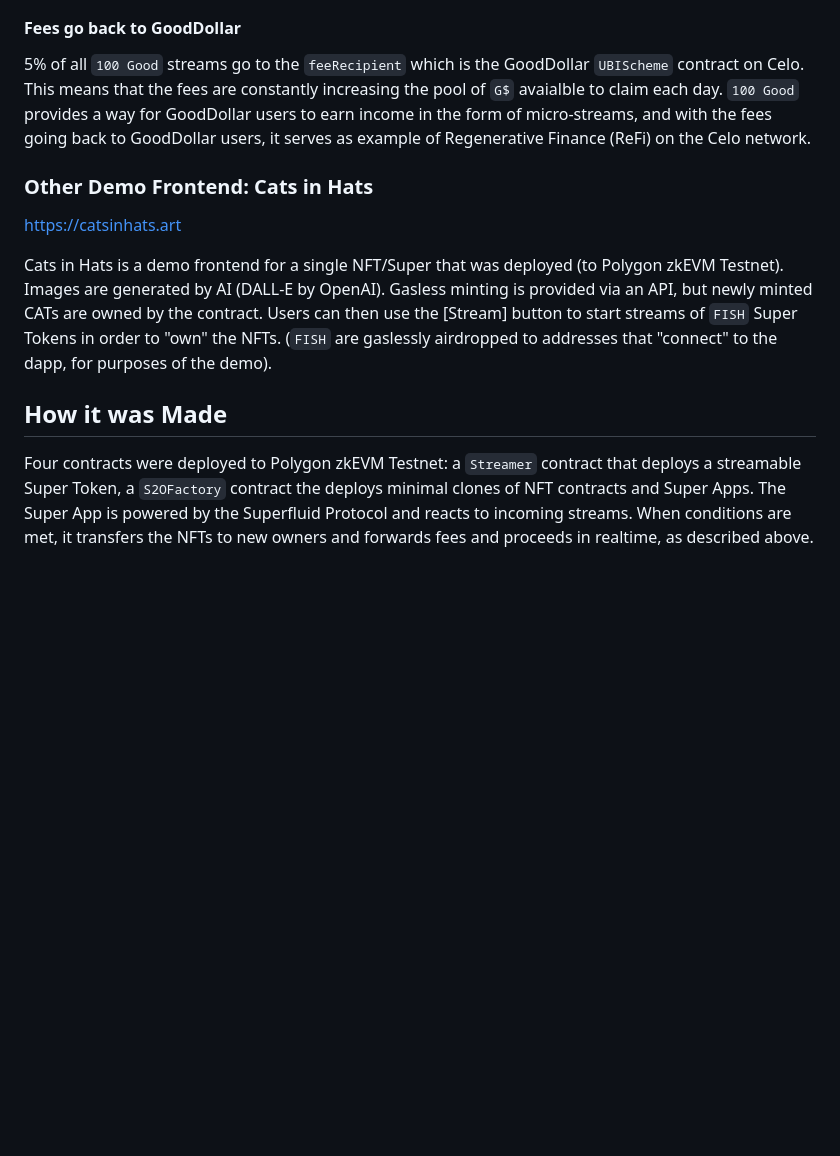
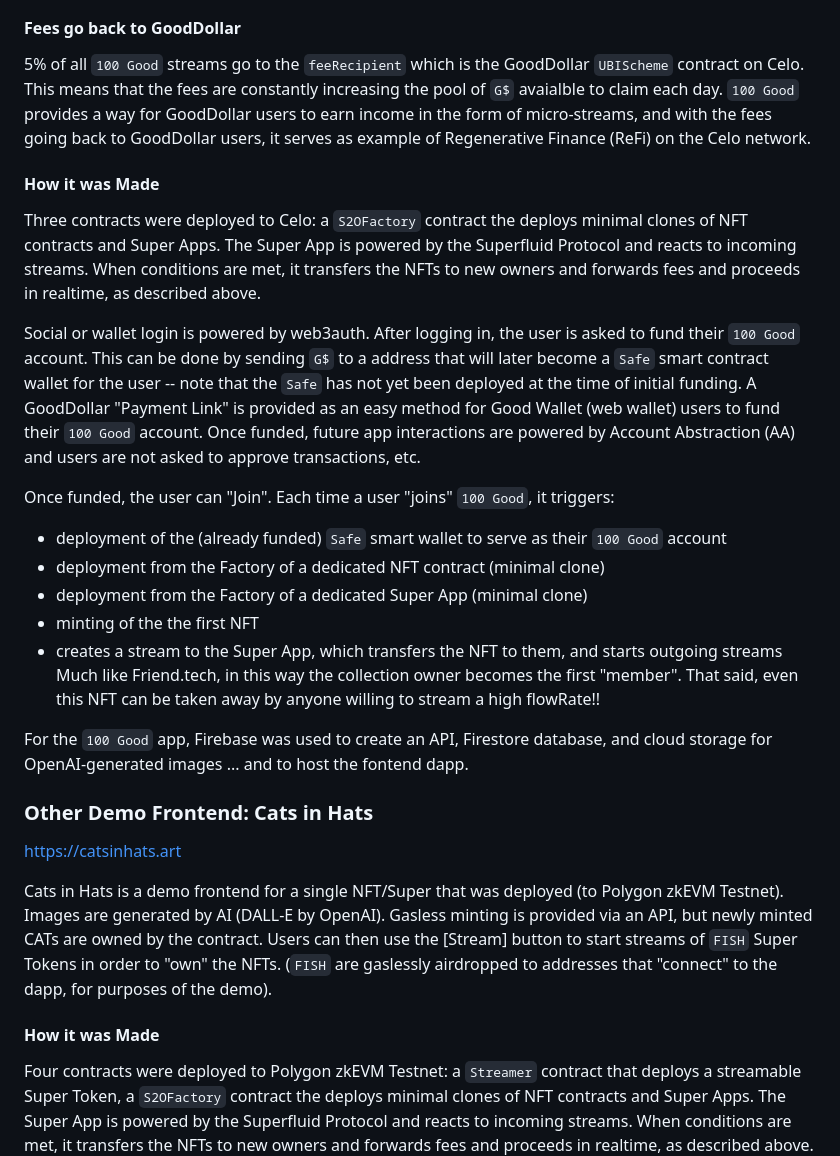
Before and after one commit to markcarey/100good, a Markdown page: README.md, the part around the change. Drawn GitHub-style; blank space fills up the shorter version.

Commit message:
more 100 Good details

```diff
--- a/README.md
+++ b/README.md
@@ -24,13 +24,32 @@ https://100good.xyz
 
 5% of all `100 Good` streams go to the `feeRecipient` which is the GoodDollar `UBIScheme` contract on Celo. This means that the fees are constantly increasing the pool of `G$` avaialble to claim each day. `100 Good` provides a way for GoodDollar users to earn income in the form of micro-streams, and with the fees going back to GoodDollar users, it serves as example of Regenerative Finance (ReFi) on the Celo network.
 
+#### How it was Made
+
+Three contracts were deployed to Celo: a `S2OFactory` contract the deploys minimal clones of NFT contracts and Super Apps. The Super App is powered by the Superfluid Protocol and reacts to incoming streams. When conditions are met, it transfers the NFTs to new owners and forwards fees and proceeds in realtime, as described above.
+
+Social or wallet login is powered by web3auth. After logging in, the user is asked to fund their `100 Good` account. This can be done by sending `G$` to a address that will later become a `Safe` smart contract wallet for the user -- note that the `Safe` has not yet been deployed at the time of initial funding. A GoodDollar "Payment Link" is provided as an easy method for Good Wallet (web wallet) users to fund their `100 Good` account.  Once funded, future app interactions are powered by Account Abstraction (AA) and users are not asked to approve transactions, etc.
+
+Once funded, the user can "Join". Each time a user "joins" `100 Good`, it triggers:
+- deployment of the (already funded) `Safe` smart wallet to serve as their `100 Good` account
+- deployment from the Factory of a dedicated NFT contract (minimal clone)
+- deployment from the Factory of a dedicated Super App (minimal clone)
+- minting of the the first NFT
+- creates a stream to the Super App, which transfers the NFT to them, and starts outgoing streams
+Much like Friend.tech, in this way the collection owner becomes the first "member". That said, even this NFT can be taken away by anyone willing to stream a high flowRate!!
+
+For the `100 Good` app, Firebase was used to create an API, Firestore database, and cloud storage for OpenAI-generated images ... and to host the fontend dapp.
+
+
+
+
 ### Other Demo Frontend: Cats in Hats
 
 https://catsinhats.art
 
 Cats in Hats is a demo frontend for a single NFT/Super that was deployed (to Polygon zkEVM Testnet). Images are generated by AI (DALL-E by OpenAI). Gasless minting is provided via an API, but newly minted CATs are owned by the contract. Users can then use the [Stream] button to start streams of `FISH` Super Tokens in order to "own" the NFTs. (`FISH` are gaslessly airdropped to addresses that "connect" to the dapp, for purposes of the demo).
 
-## How it was Made
+#### How it was Made
 
 Four contracts were deployed to Polygon zkEVM Testnet: a `Streamer` contract that deploys a streamable Super Token, a `S2OFactory` contract the deploys minimal clones of NFT contracts and Super Apps. The Super App is powered by the Superfluid Protocol and reacts to incoming streams. When conditions are met, it transfers the NFTs to new owners and forwards fees and proceeds in realtime, as described above.
 
```
